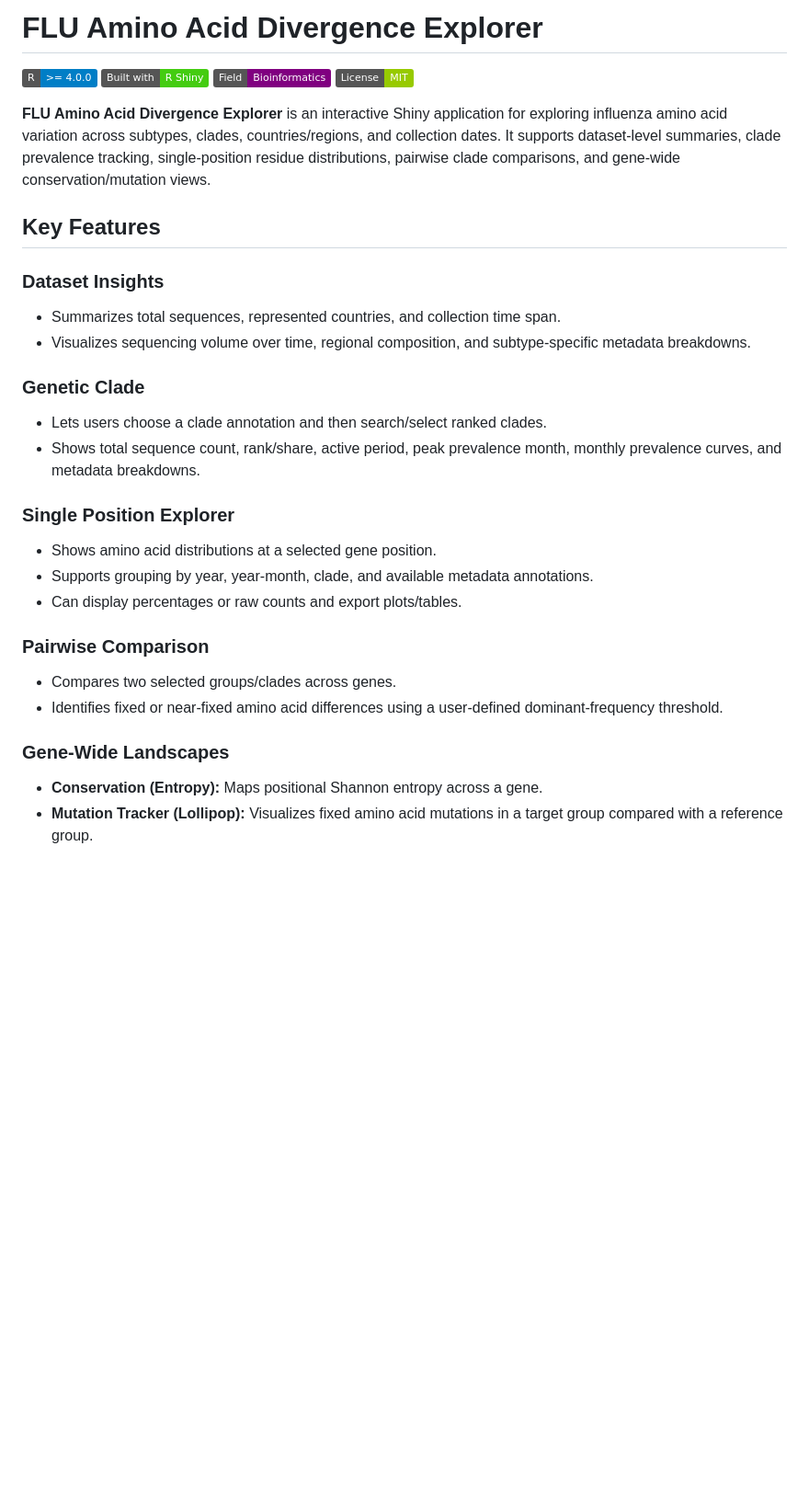
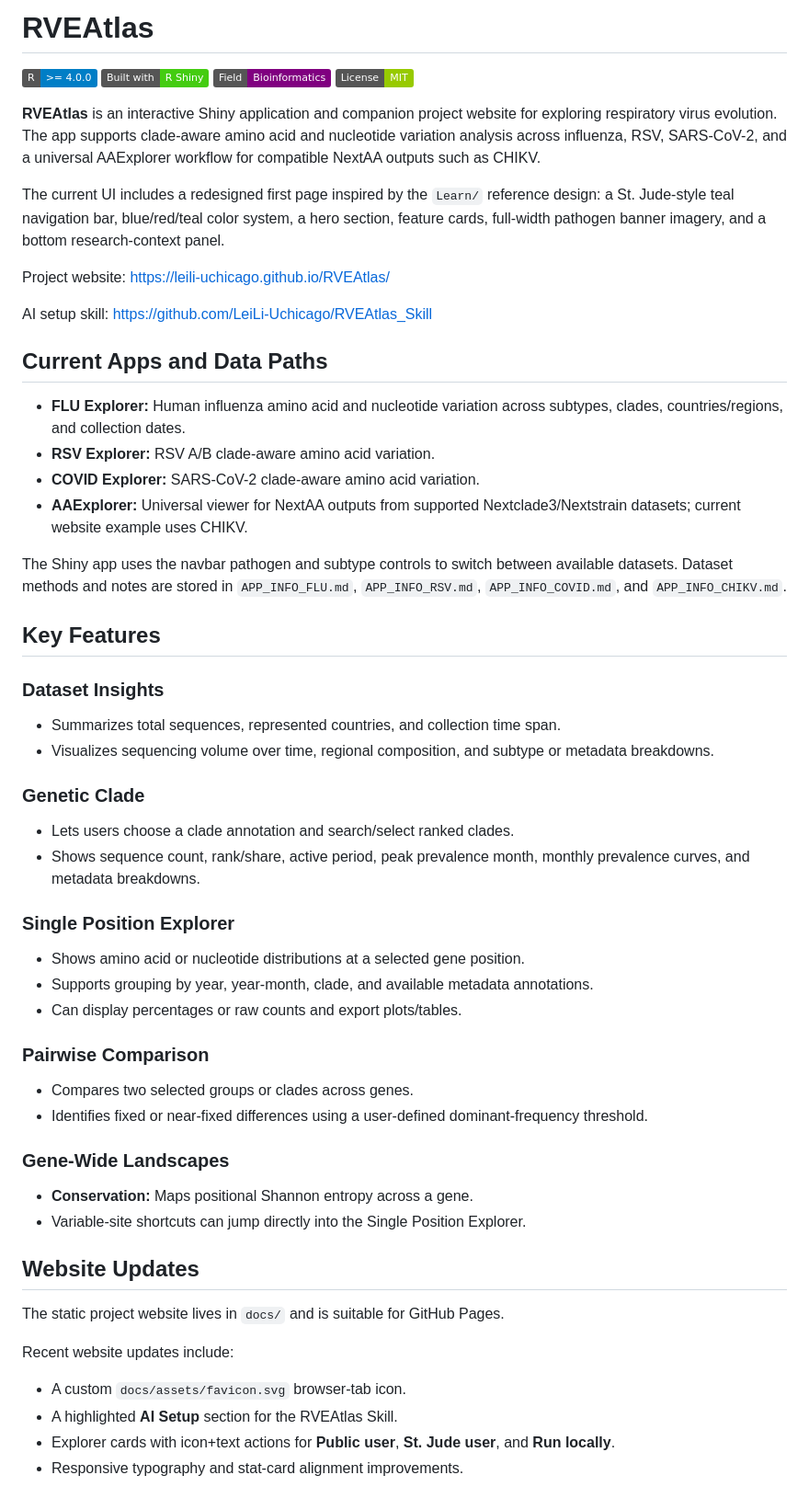
Before and after one commit to LeiLi-Uchicago/RVEAtlas, a Markdown page: README.md, the part around one of its changes. Shown at 92% size. Rendered like a GitHub page; badges without logos; blank space fills up the shorter version.

```diff
--- a/README.md
+++ b/README.md
@@ -1,36 +1,64 @@
-# FLU Amino Acid Divergence Explorer
+# RVEAtlas
 
 ![R Version](https://img.shields.io/badge/R-%3E%3D%204.0.0-blue)
 ![Shiny](https://img.shields.io/badge/Built_with-R_Shiny-success)
 ![Bioinformatics](https://img.shields.io/badge/Field-Bioinformatics-purple)
 ![License](https://img.shields.io/badge/License-MIT-green)
 
-**FLU Amino Acid Divergence Explorer** is an interactive Shiny application for exploring influenza amino acid variation across subtypes, clades, countries/regions, and collection dates. It supports dataset-level summaries, clade prevalence tracking, single-position residue distributions, pairwise clade comparisons, and gene-wide conservation/mutation views.
+**RVEAtlas** is an interactive Shiny application and companion project website for exploring respiratory virus evolution. The app supports clade-aware amino acid and nucleotide variation analysis across influenza, RSV, SARS-CoV-2, and a universal AAExplorer workflow for compatible NextAA outputs such as CHIKV.
+
+The current UI includes a redesigned first page inspired by the `Learn/` reference design: a St. Jude-style teal navigation bar, blue/red/teal color system, a hero section, feature cards, full-width pathogen banner imagery, and a bottom research-context panel.
+
+Project website: <https://leili-uchicago.github.io/RVEAtlas/>
+
+AI setup skill: <https://github.com/LeiLi-Uchicago/RVEAtlas_Skill>
+
+## Current Apps and Data Paths
+
+- **FLU Explorer:** Human influenza amino acid and nucleotide variation across subtypes, clades, countries/regions, and collection dates.
+- **RSV Explorer:** RSV A/B clade-aware amino acid variation.
+- **COVID Explorer:** SARS-CoV-2 clade-aware amino acid variation.
+- **AAExplorer:** Universal viewer for NextAA outputs from supported Nextclade3/Nextstrain datasets; current website example uses CHIKV.
+
+The Shiny app uses the navbar pathogen and subtype controls to switch between available datasets. Dataset methods and notes are stored in `APP_INFO_FLU.md`, `APP_INFO_RSV.md`, `APP_INFO_COVID.md`, and `APP_INFO_CHIKV.md`.
 
 ## Key Features
+
 
 ### Dataset Insights
 
 - Summarizes total sequences, represented countries, and collection time span.
-- Visualizes sequencing volume over time, regional composition, and subtype-specific metadata breakdowns.
+- Visualizes sequencing volume over time, regional composition, and subtype or metadata breakdowns.
 
 ### Genetic Clade
 
-- Lets users choose a clade annotation and then search/select ranked clades.
-- Shows total sequence count, rank/share, active period, peak prevalence month, monthly prevalence curves, and metadata breakdowns.
+- Lets users choose a clade annotation and search/select ranked clades.
+- Shows sequence count, rank/share, active period, peak prevalence month, monthly prevalence curves, and metadata breakdowns.
 
 ### Single Position Explorer
 
-- Shows amino acid distributions at a selected gene position.
+- Shows amino acid or nucleotide distributions at a selected gene position.
 - Supports grouping by year, year-month, clade, and available metadata annotations.
 - Can display percentages or raw counts and export plots/tables.
 
 ### Pairwise Comparison
 
-- Compares two selected groups/clades across genes.
-- Identifies fixed or near-fixed amino acid differences using a user-defined dominant-frequency threshold.
+- Compares two selected groups or clades across genes.
+- Identifies fixed or near-fixed differences using a user-defined dominant-frequency threshold.
 
 ### Gene-Wide Landscapes
 
-- **Conservation (Entropy):** Maps positional Shannon entropy across a gene.
-- **Mutation Tracker (Lollipop):** Visualizes fixed amino acid mutations in a target group compared with a reference group.
+- **Conservation:** Maps positional Shannon entropy across a gene.
+- Variable-site shortcuts can jump directly into the Single Position Explorer.
+
+## Website Updates
+
+The static project website lives in `docs/` and is suitable for GitHub Pages.
+
+Recent website updates include:
+
+- A custom `docs/assets/favicon.svg` browser-tab icon.
+- A highlighted **AI Setup** section for the RVEAtlas Skill.
+- Explorer cards with icon+text actions for **Public user**, **St. Jude user**, and **Run locally**.
+- Responsive typography and stat-card alignment improvements.
+
```
Also changed, not shown: other parts of README.md (+46 -52 lines).
